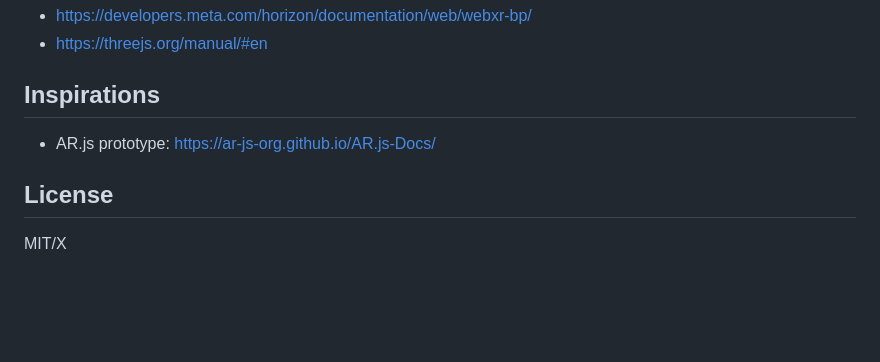
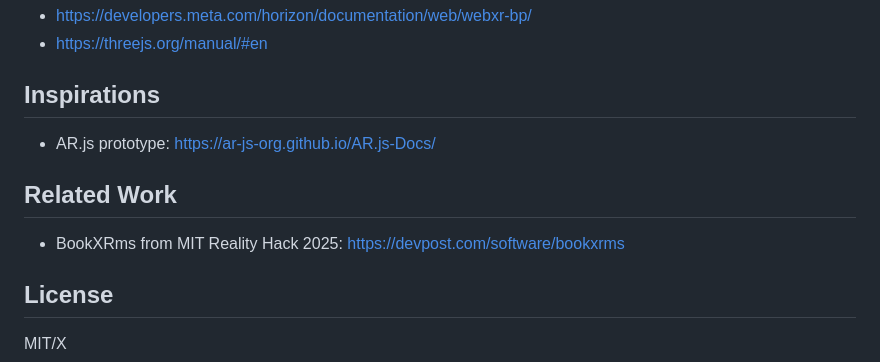
Before and after one commit to truedat101/ImmersiveBook2, a Markdown page: README.md, the part around the change. GitHub-like rendering; blank space fills up the shorter version.

```diff
--- a/README.md
+++ b/README.md
@@ -109,5 +109,9 @@ TODO
 
 - AR.js prototype: https://ar-js-org.github.io/AR.js-Docs/
 
+## Related Work
+
+- BookXRms from MIT Reality Hack 2025:  https://devpost.com/software/bookxrms
+
 ## License
 MIT/X
```
